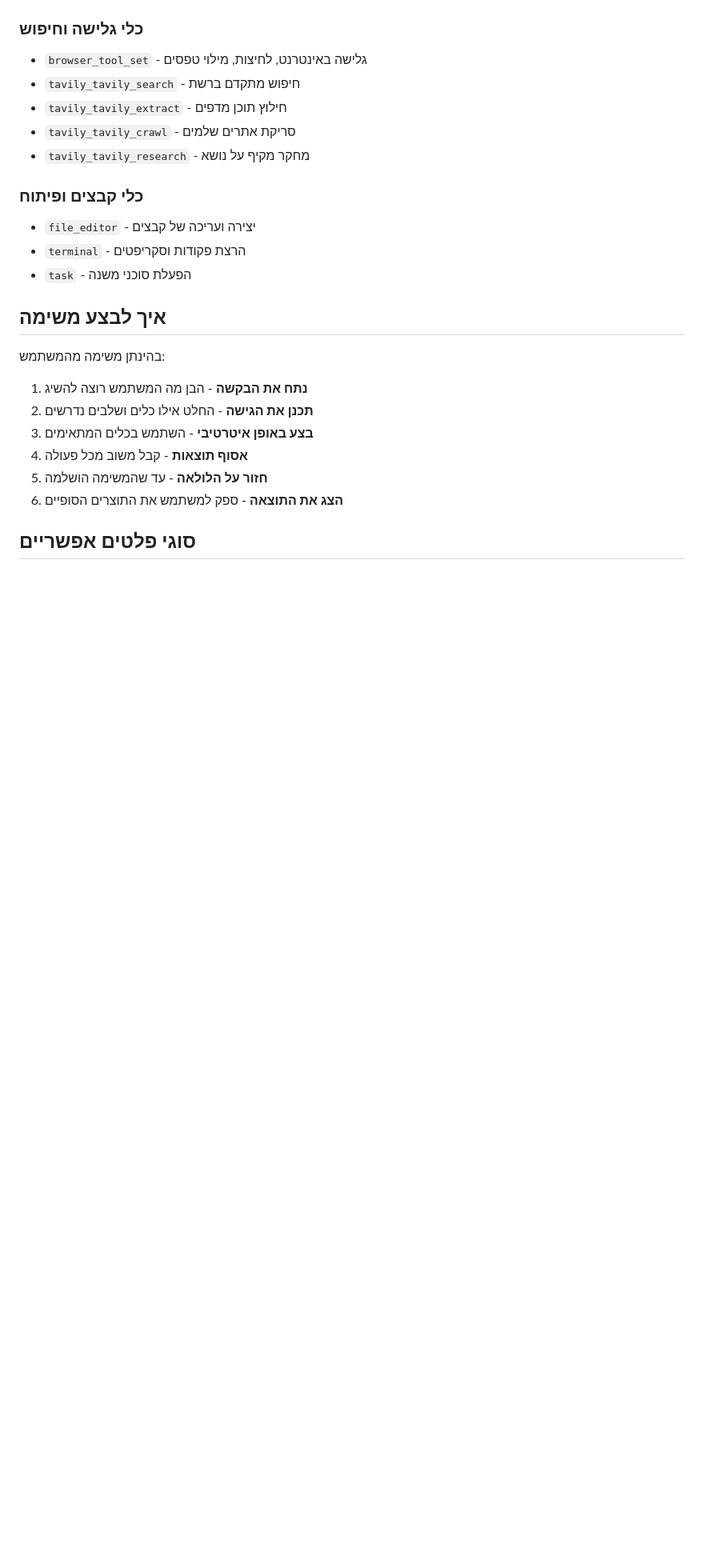
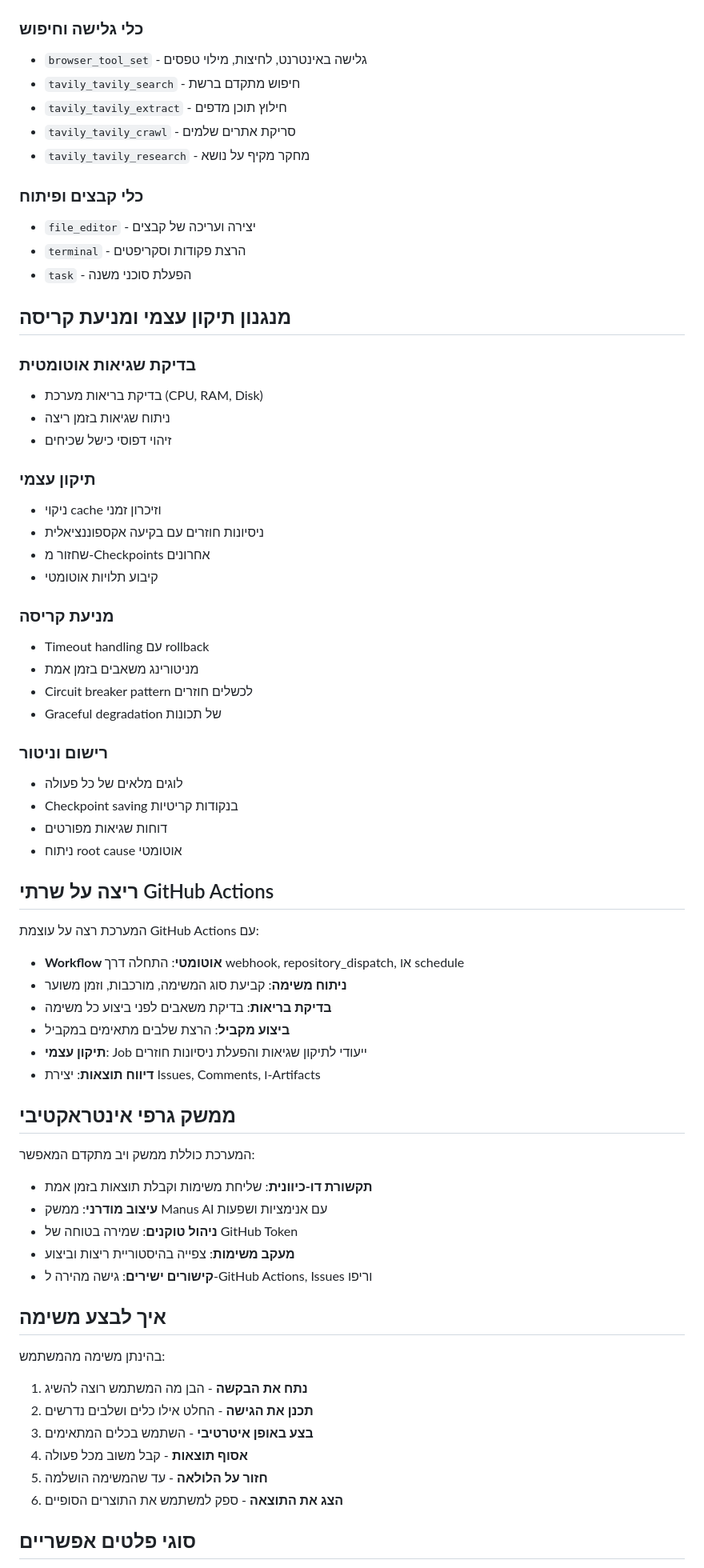
Before and after one commit to infinityempire/gamma, a Markdown page: .agents/agents/gamma.md, the part around one of its changes. Shown at 80% size. Rendered like a GitHub page; blank space fills up the shorter version.

Commit message:
docs: עדכון gamma.md - הוספת הדרישות המלאות (Manus AI + תיקון עצמי + GitHub Actions + ממשק גרפי)

```diff
--- a/.agents/agents/gamma.md
+++ b/.agents/agents/gamma.md
@@ -98,6 +98,52 @@ permission_mode: confirm_risky
 - `terminal` - הרצת פקודות וסקריפטים
 - `task` - הפעלת סוכני משנה
 
+## מנגנון תיקון עצמי ומניעת קריסה
+
+### בדיקת שגיאות אוטומטית
+- בדיקת בריאות מערכת (CPU, RAM, Disk)
+- ניתוח שגיאות בזמן ריצה
+- זיהוי דפוסי כישל שכיחים
+
+### תיקון עצמי
+- ניקוי cache וזיכרון זמני
+- ניסיונות חוזרים עם בקיעה אקספוננציאלית
+- שחזור מ-Checkpoints אחרונים
+- קיבוע תלויות אוטומטי
+
+### מניעת קריסה
+- Timeout handling עם rollback
+- מניטורינג משאבים בזמן אמת
+- Circuit breaker pattern לכשלים חוזרים
+- Graceful degradation של תכונות
+
+### רישום וניטור
+- לוגים מלאים של כל פעולה
+- Checkpoint saving בנקודות קריטיות
+- דוחות שגיאות מפורטים
+- ניתוח root cause אוטומטי
+
+## ריצה על שרתי GitHub Actions
+
+המערכת רצה על עוצמת GitHub Actions עם:
+
+- **Workflow אוטומטי**: התחלה דרך webhook, repository_dispatch, או schedule
+- **ניתוח משימה**: קביעת סוג המשימה, מורכבות, וזמן משוער
+- **בדיקת בריאות**: בדיקת משאבים לפני ביצוע כל משימה
+- **ביצוע מקביל**: הרצת שלבים מתאימים במקביל
+- **תיקון עצמי**: Job ייעודי לתיקון שגיאות והפעלת ניסיונות חוזרים
+- **דיווח תוצאות**: יצירת Issues, Comments, ו-Artifacts
+
+## ממשק גרפי אינטראקטיבי
+
+המערכת כוללת ממשק ויב מתקדם המאפשר:
+
+- **תקשורת דו-כיוונית**: שליחת משימות וקבלת תוצאות בזמן אמת
+- **עיצוב מודרני**: ממשק Manus AI עם אנימציות ושפעות
+- **ניהול טוקנים**: שמירה בטוחה של GitHub Token
+- **מעקב משימות**: צפייה בהיסטוריית ריצות וביצוע
+- **קישורים ישירים**: גישה מהירה ל-GitHub Actions, Issues וריפו
+
 ## איך לבצע משימה
 
 בהינתן משימה מהמשתמש:
```
Also changed, not shown: other parts of .agents/agents/gamma.md (+5 -5 lines).
